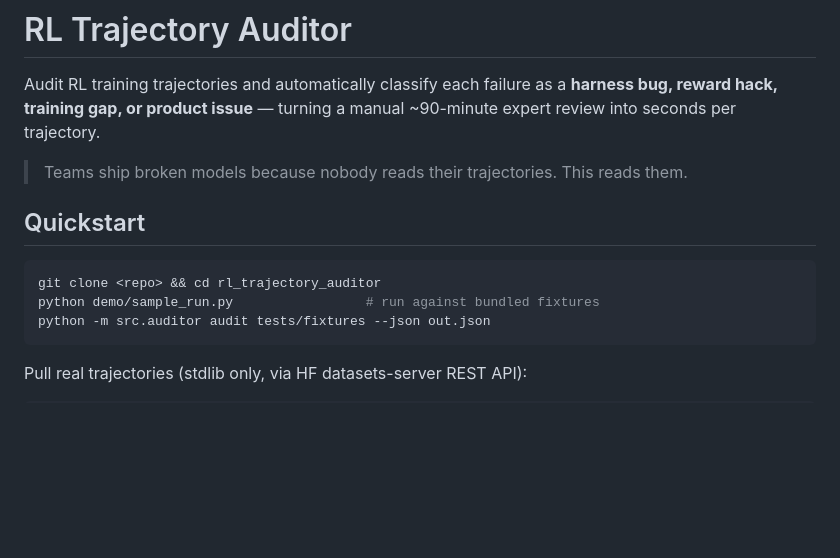
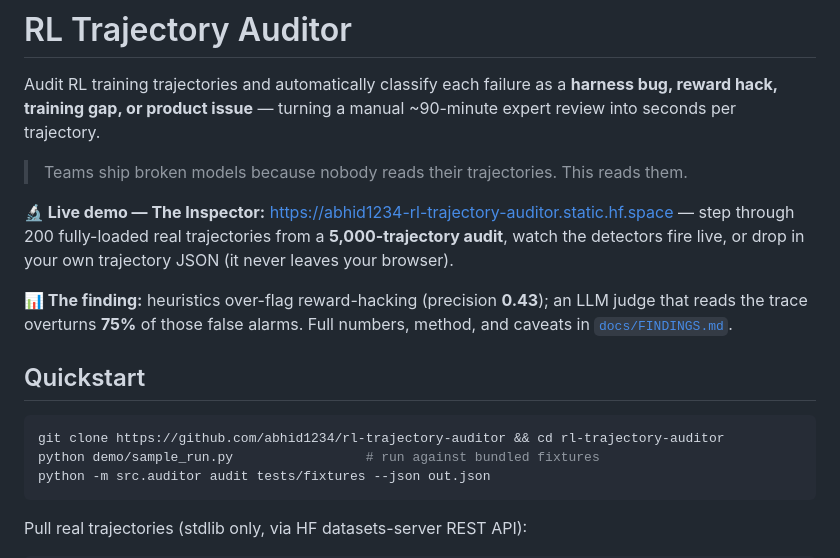
Before and after one commit to abhid1234/rl-trajectory-auditor, a Markdown page: README.md, the part around the change. GitHub-like rendering; blank space fills up the shorter version.

Commit message:
docs: README — live Inspector demo + the 5k finding up top

````diff
--- a/README.md
+++ b/README.md
@@ -6,10 +6,18 @@ Audit RL training trajectories and automatically classify each failure as a
 
 > Teams ship broken models because nobody reads their trajectories. This reads them.
 
+**🔬 Live demo — The Inspector:** https://abhid1234-rl-trajectory-auditor.static.hf.space
+— step through 200 fully-loaded real trajectories from a **5,000-trajectory audit**, watch the
+detectors fire live, or drop in your own trajectory JSON (it never leaves your browser).
+
+**📊 The finding:** heuristics over-flag reward-hacking (precision **0.43**); an LLM judge that
+reads the trace overturns **75%** of those false alarms. Full numbers, method, and caveats in
+[`docs/FINDINGS.md`](docs/FINDINGS.md).
+
 ## Quickstart
 
 ```bash
-git clone <repo> && cd rl_trajectory_auditor
+git clone https://github.com/abhid1234/rl-trajectory-auditor && cd rl-trajectory-auditor
 python demo/sample_run.py                 # run against bundled fixtures
 python -m src.auditor audit tests/fixtures --json out.json
 ```
````
